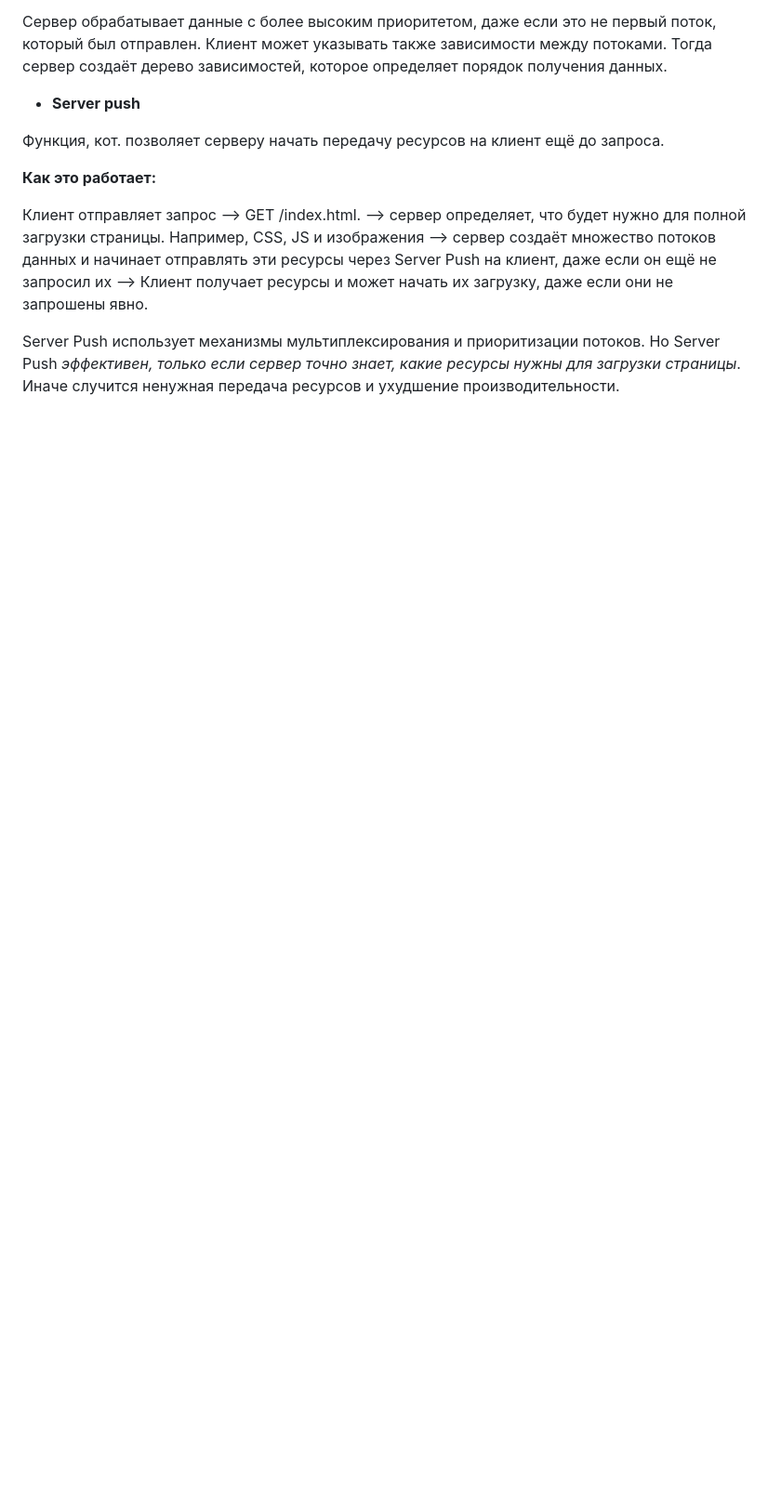
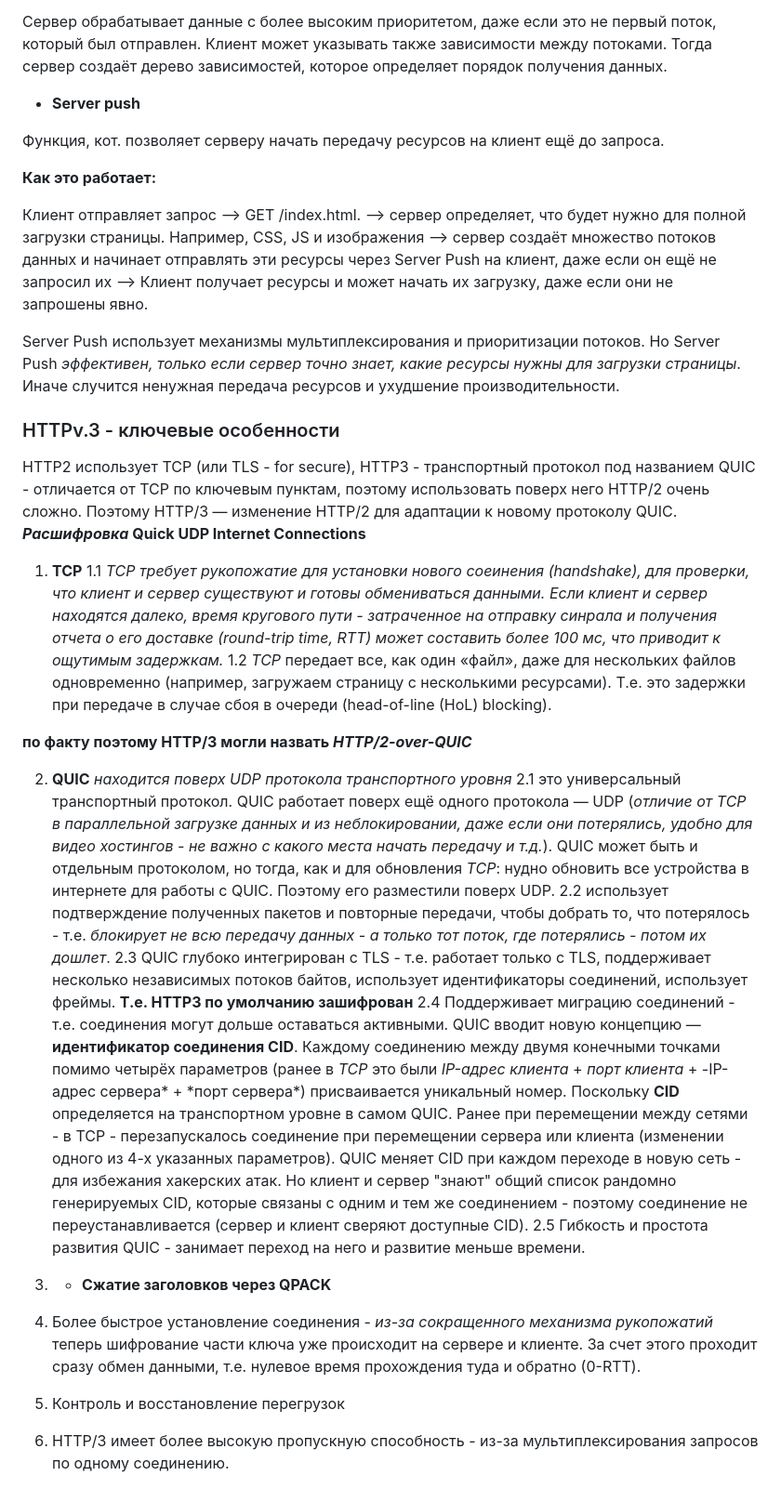
Before and after one commit to SergikEnergy/IntensivJS-39, a Markdown page: Conspect.md, the part around the change printed below. Shown: that part at 93% size. GitHub-like rendering; blank space fills up the shorter version.

Commit message:
feat: add HTTP-3 differences

```diff
--- a/Conspect.md
+++ b/Conspect.md
@@ -113,3 +113,31 @@ HTTP/2 представили новый алгоритм сжатия заго
 
 Server Push использует механизмы мультиплексирования и приоритизации потоков.
 Но Server Push _эффективен, только если сервер точно знает, какие ресурсы нужны для загрузки страницы_. Иначе случится ненужная передача ресурсов и ухудшение производительности.
+
+### HTTPv.3 - ключевые особенности
+
+HTTP2 использует TCP (или TLS - for secure), HTTP3 - транспортный протокол под названием QUIC - отличается от TCP по ключевым пунктам, поэтому использовать поверх него HTTP/2 очень сложно.
+Поэтому HTTP/3 — изменение HTTP/2 для адаптации к новому протоколу QUIC.
+**_Расшифровка_ Quick UDP Internet Connections**
+
+1. **TCP**
+   1.1 _TCP требует рукопожатие для установки нового соеинения (handshake), для проверки, что клиент и сервер существуют и готовы обмениваться данными. Если клиент и сервер находятся далеко, время кругового пути - затраченное на отправку синрала и получения отчета о его доставке (round-trip time, RTT) может составить более 100 мс, что приводит к ощутимым задержкам._
+   1.2 _TCP_ передает все, как один «файл», даже для нескольких файлов одновременно (например, загружаем страницу с несколькими ресурсами). Т.е. это задержки при передаче в случае сбоя в очереди (head-of-line (HoL) blocking).
+
+**по факту поэтому HTTP/3 могли назвать _HTTP/2-over-QUIC_**
+
+2. **QUIC** _находится поверх UDP протокола транспортного уровня_
+   2.1 это универсальный транспортный протокол. QUIC работает поверх ещё одного протокола — UDP (_отличие от TCP в параллельной загрузке данных и из неблокировании, даже если они потерялись, удобно для видео хостингов - не важно с какого места начать передачу и т.д._). QUIC может быть и отдельным протоколом, но тогда, как и для обновления _TCP_: нудно обновить все устройства в интернете для работы с QUIC. Поэтому его разместили поверх UDP.
+   2.2 использует подтверждение полученных пакетов и повторные передачи, чтобы добрать то, что потерялось - т.е. _блокирует не всю передачу данных - а только тот поток, где потерялись - потом их дошлет_.
+   2.3 QUIC глубоко интегрирован с TLS - т.е. работает только с TLS, поддерживает несколько независимых потоков байтов, использует идентификаторы соединений, использует фреймы.
+   **Т.е. HTTP3 по умолчанию зашифрован**
+   2.4 Поддерживает миграцию соединений - т.е. соединения могут дольше оставаться активными. QUIC вводит новую концепцию — **идентификатор соединения CID**. Каждому соединению между двумя конечными точками помимо четырёх параметров (ранее в _TCP_ это были _IP-адрес клиента_ + _порт клиента_ + -IP-адрес сервера* + *порт сервера\*) присваивается уникальный номер. Поскольку **CID** определяется на транспортном уровне в самом QUIC.
+   Ранее при перемещении между сетями - в TCP - перезапускалось соединение при перемещении сервера или клиента (изменении одного из 4-х указанных параметров). QUIC меняет CID при каждом переходе в новую сеть - для избежания хакерских атак. Но клиент и сервер "знают" общий список рандомно генерируемых CID, которые связаны с одним и тем же соединением - поэтому соединение не переустанавливается (сервер и клиент сверяют доступные CID).
+   2.5 Гибкость и простота развития QUIC - занимает переход на него и развитие меньше времени.
+
+3. - **Сжатие заголовков через QPACK**
+
+4. Более быстрое установление соединения - _из-за сокращенного механизма рукопожатий_ теперь шифрование части ключа уже происходит на сервере и клиенте. За счет этого проходит сразу обмен данными, т.е. нулевое время прохождения туда и обратно (0-RTT).
+5. Контроль и восстановление перегрузок
+
+6. HTTP/3 имеет более высокую пропускную способность - из-за мультиплексирования запросов по одному соединению.
```
Also changed, not shown: other parts of Conspect.md (+1 -1 lines).
